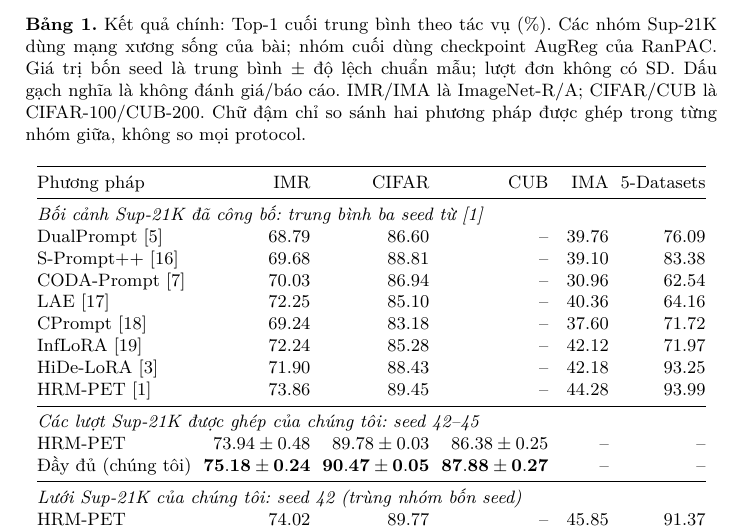
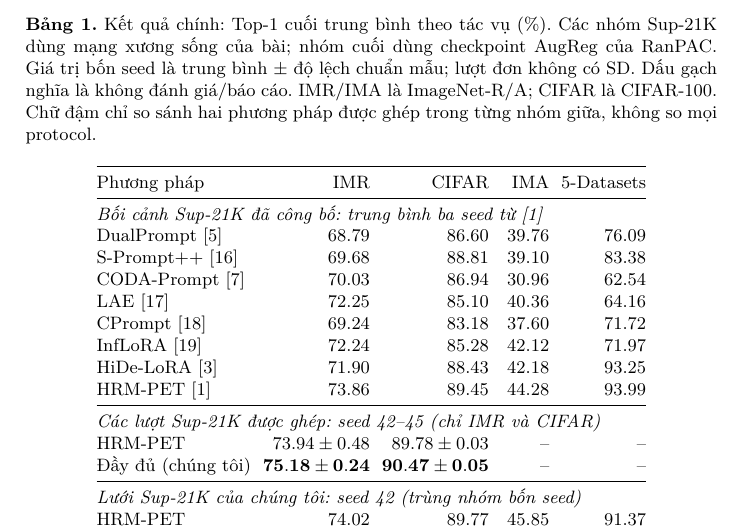
Before and after one commit to Truong140206/Two-Stage-Fusion-for-PET-Based-Continual-Learning-, a LaTeX paper (reports/lncs_phuong_phap.tex): part of page 8 of 15, cut so that both start at the same text. Compiled offline with XeLaTeX.

Commit message:
Focus main table on comparable datasets

```diff
--- a/reports/lncs_phuong_phap.tex
+++ b/reports/lncs_phuong_phap.tex
@@ -645,29 +645,29 @@ S-Prompt++ và HiDe-LoRA là các biến thể được đánh giá trong bộ c
 Các nhóm Sup-21K
 dùng mạng xương sống của bài; nhóm cuối dùng checkpoint AugReg của RanPAC.
 Giá trị bốn seed là trung bình $\pm$ độ lệch chuẩn mẫu; lượt đơn không có SD.
-Dấu gạch nghĩa là không đánh giá/báo cáo. IMR/IMA là ImageNet-R/A; CIFAR/CUB
-là CIFAR-100/CUB-200. Chữ đậm chỉ so sánh hai phương pháp được ghép trong từng
+Dấu gạch nghĩa là không đánh giá/báo cáo. IMR/IMA là ImageNet-R/A; CIFAR là
+CIFAR-100. Chữ đậm chỉ so sánh hai phương pháp được ghép trong từng
 nhóm giữa, không so mọi protocol.}
 \label{tab:main}
-\begin{tabular}{@{}lrrrrr@{}}
+\begin{tabular}{@{}lrrrr@{}}
 \toprule
-Phương pháp & IMR & CIFAR & CUB & IMA & 5-Datasets\\
+Phương pháp & IMR & CIFAR & IMA & 5-Datasets\\
 \midrule
-\multicolumn{6}{@{}l}{\emph{Bối cảnh Sup-21K đã công bố: trung bình ba seed từ~\cite{ref_hrmpet}}}\\
-DualPrompt~\cite{ref_dualprompt} & 68.79 & 86.60 & -- & 39.76 & 76.09\\
-S-Prompt++~\cite{ref_sprompt} & 69.68 & 88.81 & -- & 39.10 & 83.38\\
-CODA-Prompt~\cite{ref_coda} & 70.03 & 86.94 & -- & 30.96 & 62.54\\
-LAE~\cite{ref_lae} & 72.25 & 85.10 & -- & 40.36 & 64.16\\
-CPrompt~\cite{ref_cprompt} & 69.24 & 83.18 & -- & 37.60 & 71.72\\
-InfLoRA~\cite{ref_inflora} & 72.24 & 85.28 & -- & 42.12 & 71.97\\
-HiDe-LoRA~\cite{ref_hide} & 71.90 & 88.43 & -- & 42.18 & 93.25\\
-HRM-PET~\cite{ref_hrmpet} & 73.86 & 89.45 & -- & 44.28 & 93.99\\
+\multicolumn{5}{@{}l}{\emph{Bối cảnh Sup-21K đã công bố: trung bình ba seed từ~\cite{ref_hrmpet}}}\\
+DualPrompt~\cite{ref_dualprompt} & 68.79 & 86.60 & 39.76 & 76.09\\
+S-Prompt++~\cite{ref_sprompt} & 69.68 & 88.81 & 39.10 & 83.38\\
+CODA-Prompt~\cite{ref_coda} & 70.03 & 86.94 & 30.96 & 62.54\\
+LAE~\cite{ref_lae} & 72.25 & 85.10 & 40.36 & 64.16\\
+CPrompt~\cite{ref_cprompt} & 69.24 & 83.18 & 37.60 & 71.72\\
+InfLoRA~\cite{ref_inflora} & 72.24 & 85.28 & 42.12 & 71.97\\
+HiDe-LoRA~\cite{ref_hide} & 71.90 & 88.43 & 42.18 & 93.25\\
+HRM-PET~\cite{ref_hrmpet} & 73.86 & 89.45 & 44.28 & 93.99\\
 \midrule
-\multicolumn{6}{@{}l}{\emph{Các lượt Sup-21K được ghép của chúng tôi: seed 42--45}}\\
-HRM-PET & $73.94\pm0.48$ & $89.78\pm0.03$ & $86.38\pm0.25$ & -- & --\\
-Đầy đủ (chúng tôi) & $\mathbf{75.18\pm0.24}$ & $\mathbf{90.47\pm0.05}$ & $\mathbf{87.88\pm0.27}$ & -- & --\\
+\multicolumn{5}{@{}l}{\emph{Các lượt Sup-21K được ghép: seed 42--45 (chỉ IMR và CIFAR)}}\\
+HRM-PET & $73.94\pm0.48$ & $89.78\pm0.03$ & -- & --\\
+Đầy đủ (chúng tôi) & $\mathbf{75.18\pm0.24}$ & $\mathbf{90.47\pm0.05}$ & -- & --\\
 \midrule
-\multicolumn{6}{@{}l}{\emph{Lưới Sup-21K của chúng tôi: seed 42 (trùng nhóm bốn seed)}}\\
-HRM-PET & 74.02 & 89.77 & -- & 45.85 & 91.37\\
-Đầy đủ (chúng tôi) & \textbf{75.51} & \textbf{90.53} & -- & \textbf{47.42} & \textbf{93.77}\\
+\multicolumn{5}{@{}l}{\emph{Lưới Sup-21K của chúng tôi: seed 42 (trùng nhóm bốn seed)}}\\
+HRM-PET & 74.02 & 89.77 & 45.85 & 91.37\\
+Đầy đủ (chúng tôi) & \textbf{75.51} & \textbf{90.53} & \textbf{47.42} & \textbf{93.77}\\
 \midrule
```
Also changed, not shown: reports/lncs_method_en.tex (+22 -22 lines), reports/lncs_method_en.pdf, reports/lncs_phuong_phap.pdf, reports/lncs_phuong_phap.tex (8 more changed lines).
